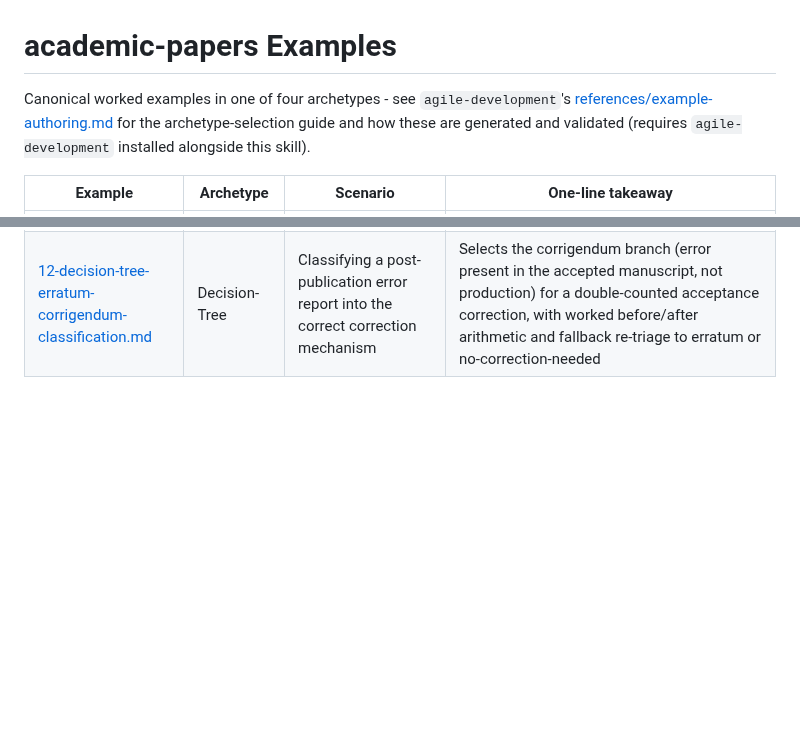
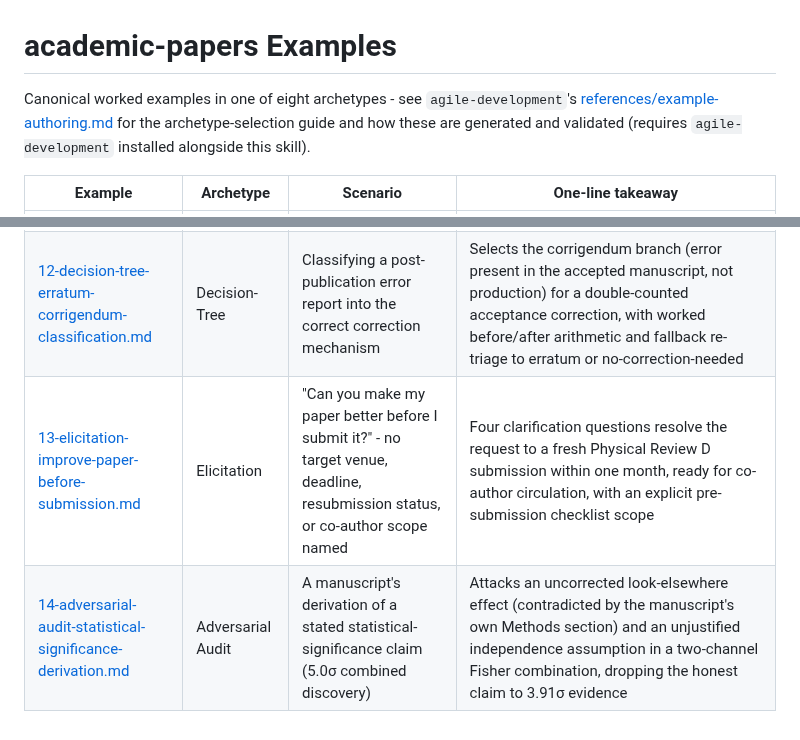
Before and after one commit to hchouTW/agentic-ai-skills, a Markdown page: academic-papers/examples/README.md, 2 parts joined by grey strips. Rendered like a GitHub page; blank space fills up the shorter version.

```diff
--- a/academic-papers/examples/README.md
+++ b/academic-papers/examples/README.md
@@ -1,6 +1,6 @@
 # academic-papers Examples
 
-Canonical worked examples in one of four archetypes - see `agile-development`'s
+Canonical worked examples in one of eight archetypes - see `agile-development`'s
 [references/example-authoring.md](../../agile-development/references/example-authoring.md)
 for the archetype-selection guide and how these are generated and validated
 (requires `agile-development` installed alongside this skill).
@@ -19,3 +19,5 @@ for the archetype-selection guide and how these are generated and validated
 | [10-decision-tree-referee-comment-triage.md](10-decision-tree-referee-comment-triage.md) | Decision-Tree | Triaging a batch of referee comments into the right response category before drafting replies | A 5-row matrix (analysis gap / clarification / defensible choice / typo / out-of-scope) selects a genuine-gap branch for a period-split request, verifies no run-dependent effect, and defines fallback re-triage if a real effect had been found instead |
 | [11-decision-tree-systematic-review-screening.md](11-decision-tree-systematic-review-screening.md) | Decision-Tree | Screening a retrieved record against a pre-registered systematic-review protocol | Selects the retrieval-limitation branch for an unobtainable conference abstract, keeping it out of both the include and exclude counts, with fallback re-triage if the full text later surfaces or a duplicate is found |
 | [12-decision-tree-erratum-corrigendum-classification.md](12-decision-tree-erratum-corrigendum-classification.md) | Decision-Tree | Classifying a post-publication error report into the correct correction mechanism | Selects the corrigendum branch (error present in the accepted manuscript, not production) for a double-counted acceptance correction, with worked before/after arithmetic and fallback re-triage to erratum or no-correction-needed |
+| [13-elicitation-improve-paper-before-submission.md](13-elicitation-improve-paper-before-submission.md) | Elicitation | "Can you make my paper better before I submit it?" - no target venue, deadline, resubmission status, or co-author scope named | Four clarification questions resolve the request to a fresh Physical Review D submission within one month, ready for co-author circulation, with an explicit pre-submission checklist scope |
+| [14-adversarial-audit-statistical-significance-derivation.md](14-adversarial-audit-statistical-significance-derivation.md) | Adversarial Audit | A manuscript's derivation of a stated statistical-significance claim (5.0σ combined discovery) | Attacks an uncorrected look-elsewhere effect (contradicted by the manuscript's own Methods section) and an unjustified independence assumption in a two-channel Fisher combination, dropping the honest claim to 3.91σ evidence |
```
Also changed, not shown: academic-papers/examples/13-elicitation-improve-paper-before-submission.md (added, +162 -0 lines), academic-papers/examples/14-adversarial-audit-statistical-significance-derivation.md (added, +167 -0 lines).
